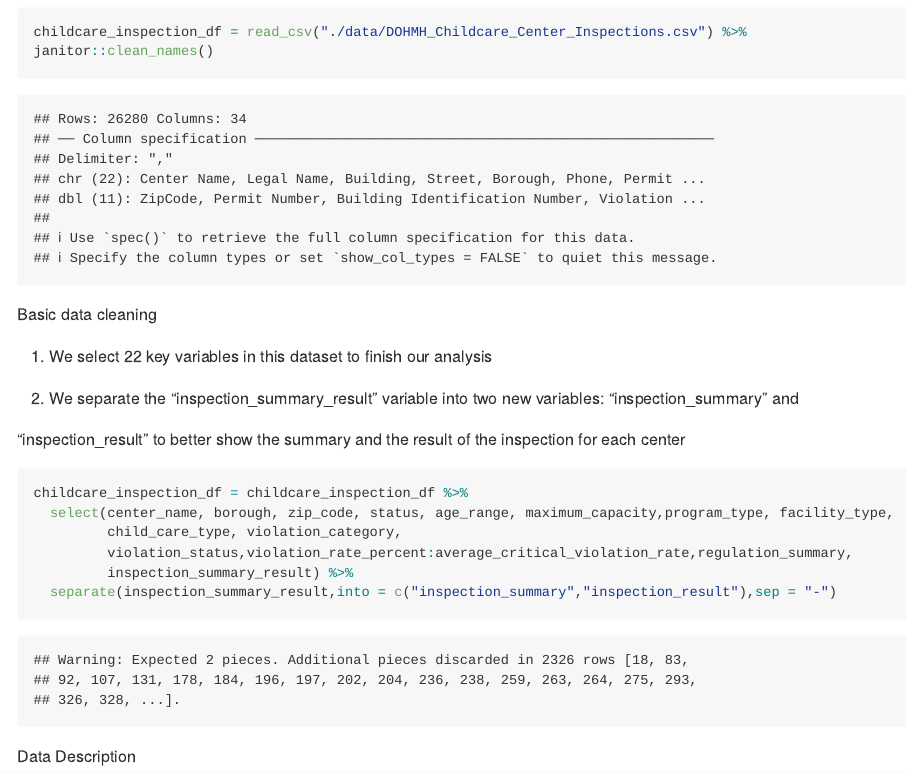
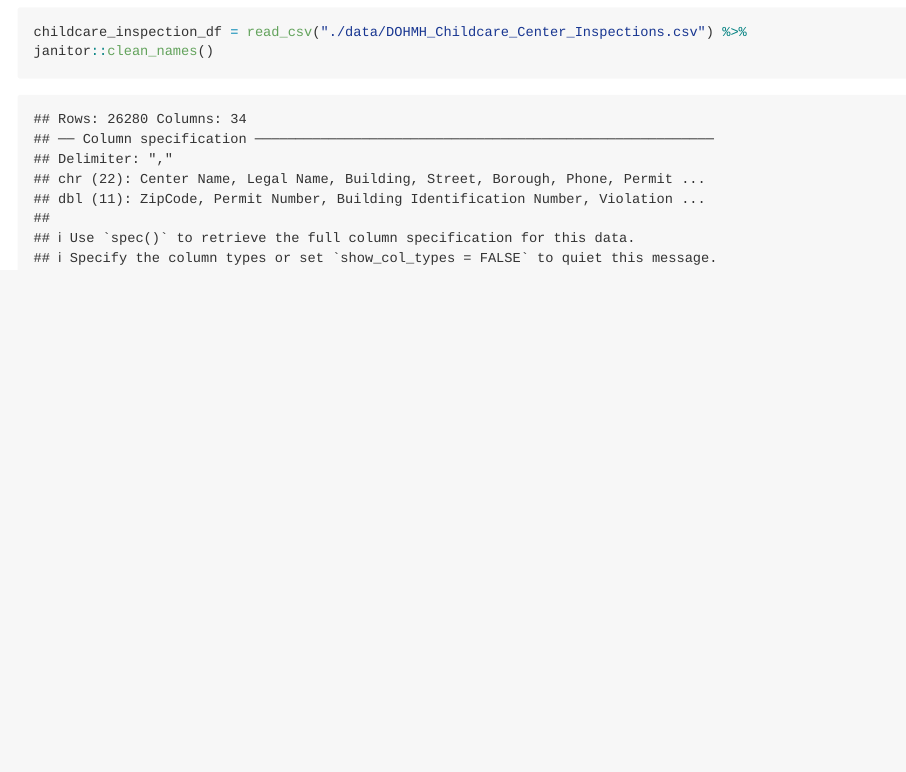
Before and after one commit to finijas01/p8105_final.github.io, an R Markdown document (dataset_cleaning.Rmd): the page in a window 1100 px wide, from 460 px down. The pictures show the output file dataset_cleaning.md that the author committed with the source, drawn offline in the style of GitHub; long lines of code are wrapped.

Commit message:
Import raw dataset

````diff
--- a/dataset_cleaning.Rmd
+++ b/dataset_cleaning.Rmd
@@ -13,22 +13,3 @@ Import original dataset
 childcare_inspection_df = read_csv("./data/DOHMH_Childcare_Center_Inspections.csv") %>%
 janitor::clean_names()
 ```
-
-Basic data cleaning
-
-1. We select 22 key variables in this dataset to finish our analysis
-
-2. We separate the "inspection_summary_result" variable into two new variables: "inspection_summary" and
-
-"inspection_result" to better show the summary and the result of the inspection for each center
-
-```{r}
-childcare_inspection_df = childcare_inspection_df %>%
-  select(center_name, borough, zip_code, status, age_range, maximum_capacity,program_type, facility_type,
-         child_care_type, violation_category,
-         violation_status,violation_rate_percent:average_critical_violation_rate,regulation_summary,
-         inspection_summary_result) %>%
-  separate(inspection_summary_result,into = c("inspection_summary","inspection_result"),sep = "-")
-```
-
-Data Description
````
Also changed, not shown: dataset_cleaning.md.
